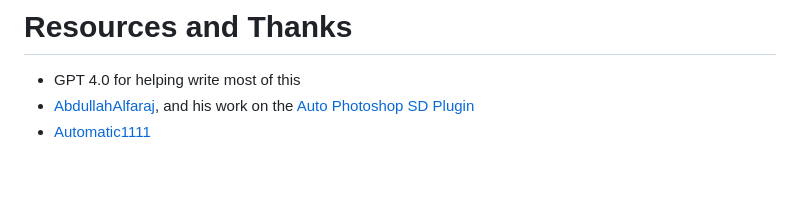
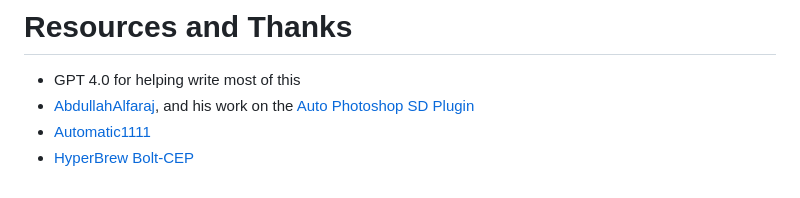
Before and after one commit to Trentonom0r3/After-Diffusion, a Markdown page: README.md, the part around the change. Rendered like a GitHub page.

```diff
--- a/README.md
+++ b/README.md
@@ -65,3 +65,4 @@ In theory, should work for all AE version CC 2019 and up.
 - GPT 4.0 for helping write most of this
 - [AbdullahAlfaraj](https://github.com/AbdullahAlfaraj), and his work on the [Auto Photoshop SD Plugin](https://github.com/AbdullahAlfaraj/Auto-Photoshop-StableDiffusion-Plugin)
 - [Automatic1111](https://github.com/AUTOMATIC1111/stable-diffusion-webui)
+- [HyperBrew Bolt-CEP](https://github.com/hyperbrew/bolt-cep)
```
